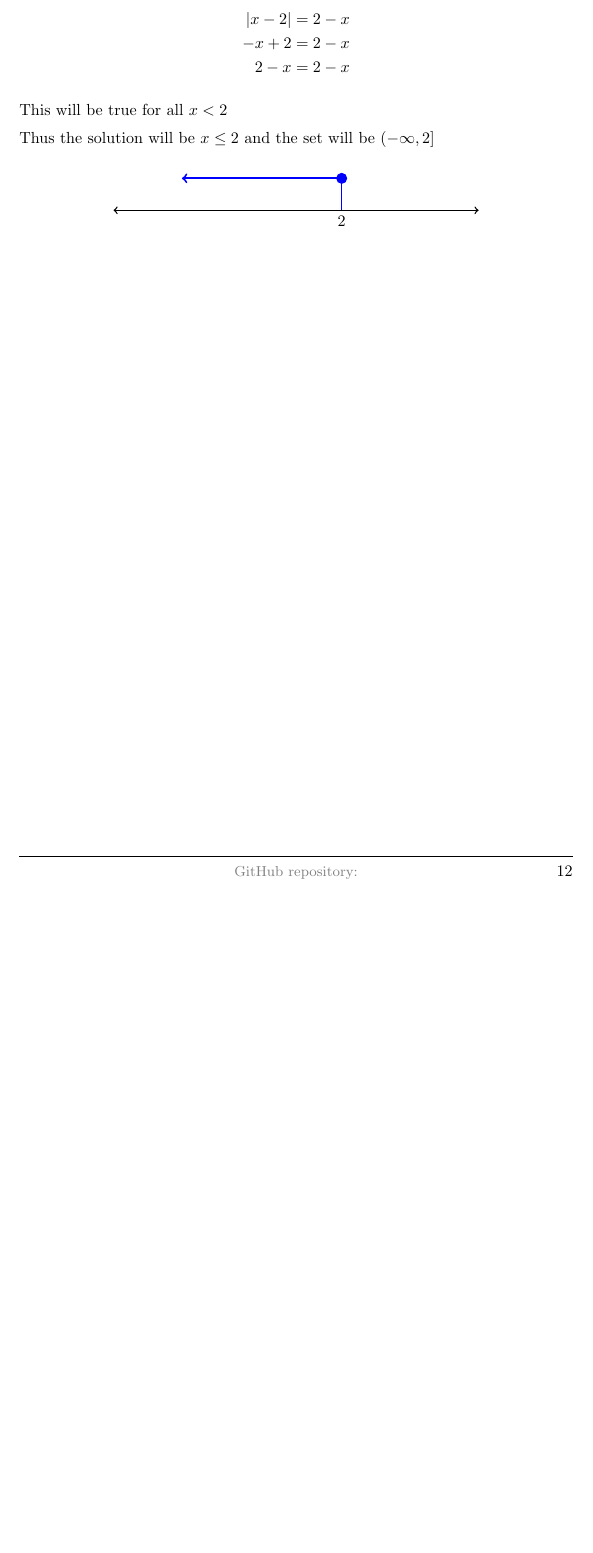
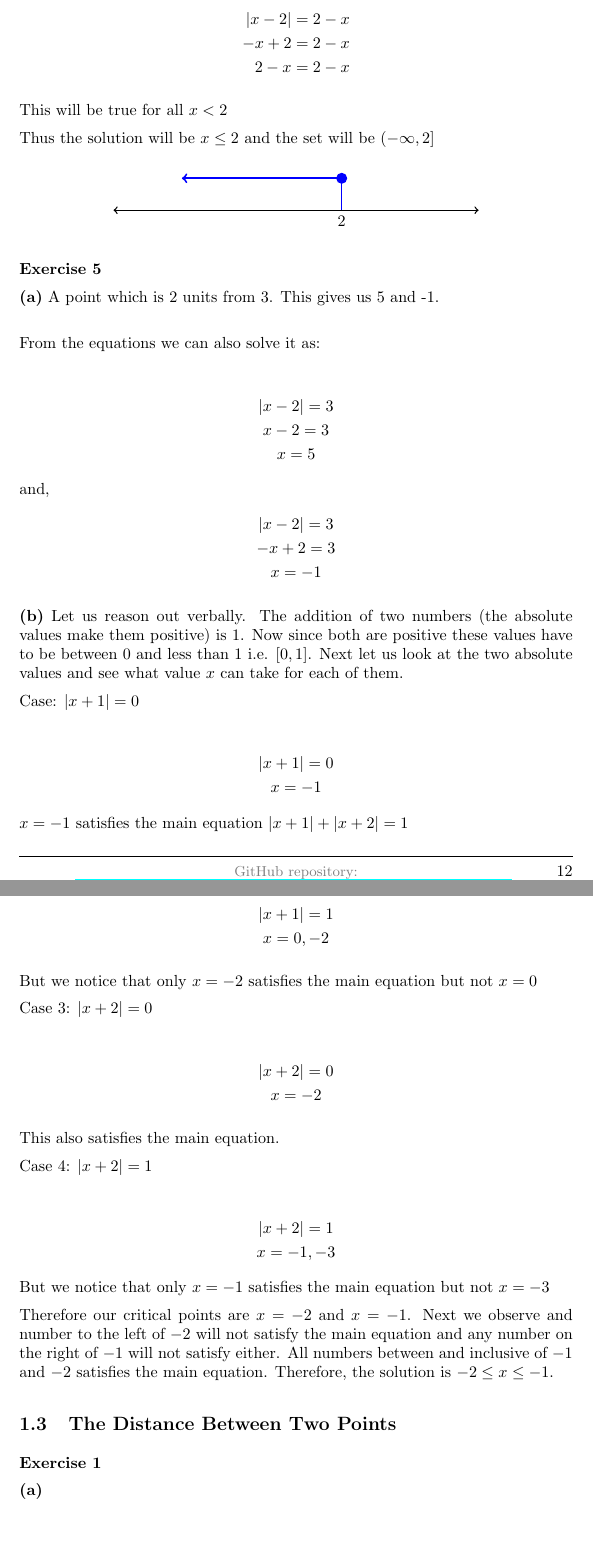
Before and after one commit to deepak-venkatesh/gelfand-method-coordinates, a LaTeX paper (coordinates.tex): part of page 12 of 14 before the commit and two parts of pages 12 and 13 of 15 after it, the two joined at a grey line, cut so that both start at the same text, the shorter picture padded with empty space. Compiled offline with pdfLaTeX.

Commit message:
complete absolute value chapter

```diff
--- a/coordinates.tex
+++ b/coordinates.tex
@@ -678,13 +678,77 @@ Thus the solution will be $x \le 2$ and the set will be $(-\infty, 2]$
 \end{tikzpicture}
 \end{center}
 
+\textbf{Exercise 5}
+
+\textbf{(a)}
+A point which is 2 units from 3. This gives us 5 and -1.\\
+
+From the equations we can also solve it as:
+
+\begin{gather*}
+|x - 2| = 3\\
+x - 2 = 3\\
+x = 5
+\end{gather*}
+and,
+\begin{gather*}
+|x - 2| = 3\\
+-x + 2 = 3\\
+x = -1
+\end{gather*}
+
+\textbf{(b)}
+Let us reason out verbally. The addition of two numbers (the absolute values make them positive) is 1.
+Now since both are positive these values have to be between 0 and less than 1 i.e. $[0,1]$. Next let us look at the
+two absolute values and see what value $x$ can take for each of them.
+
+Case: $|x + 1| = 0$
+
+\begin{gather*}
+|x + 1| = 0\\
+x = -1
+\end{gather*}
+$x = -1$ satisfies the main equation $|x + 1| + |x + 2| = 1$
+
+Case : |x + 1| = 1
+\begin{gather*}
+|x + 1| = 1\\
+x = 0, -2
+\end{gather*}
+
+But we notice that only $x = -2$ satisfies the main equation but not $x = 0$
+
+Case 3: $|x + 2| = 0$
+
+\begin{gather*}
+  |x + 2| = 0\\
+  x = -2
+\end{gather*}
+
+This also satisfies the main equation.
+
+Case 4: $|x + 2| = 1$
+
+\begin{gather*}
+  |x + 2| = 1\\
+  x = -1, -3
+\end{gather*}
+But we notice that only $x = -1$ satisfies the main equation but not $x = -3$
+
+Therefore our critical points are $x = -2$ and $x = -1$. Next we observe and number to the left of $-2$ will not satisfy
+the main equation and any number on the right of $-1$ will not satisfy either. All numbers between and inclusive of $-1$ and $-2$ satisfies
+the main equation. Therefore, the solution is $-2 \le x \le -1$.
+
 %%%%%%%%%%%%%%%%%%%%%%%%%%%%%%%%%%%%%%%%%
 % Chapter End
 %%%%%%%%%%%%%%%%%%%%%%%%%%%%%%%%%%%%%%%%%
 
-
 %%%%%%%%%% 3
 \subsection{The Distance Between Two Points}
+
+\textbf{Exercise 1}
+
+\textbf{(a)}
 
 
 
```
Also changed, not shown: coordinates.pdf.
